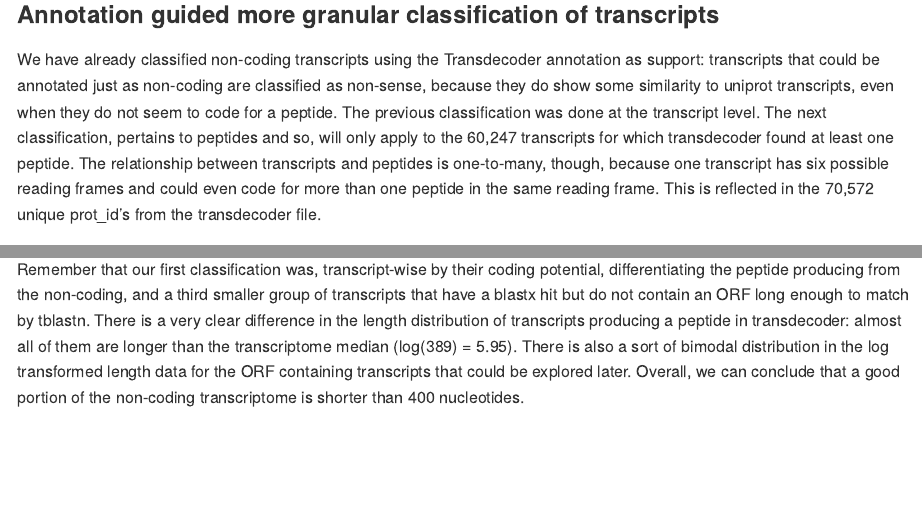
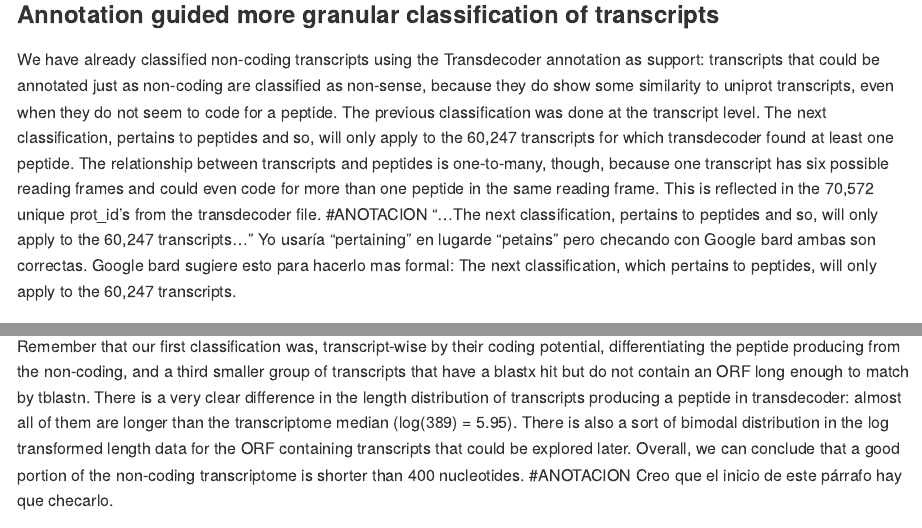
Before and after one commit to Betaknight/lncRNA, an R Markdown document (SomeStatistics.Rmd): the page in a window 1100 px wide, from 480 px down, and a second part further down, joined at a grey line. Rendered offline with R 4.5, knitr and Pandoc, with nearby package versions; some code elsewhere in the file could not run offline; long lines of code are wrapped.

Commit message:
Grammar suggestions

````diff
--- a/SomeStatistics.Rmd
+++ b/SomeStatistics.Rmd
@@ -32,6 +32,7 @@ transcript_classification %>% ggplot(aes(x = 3.5, fill = rna_type)) + geom_bar()
 ### Annotation guided more granular classification of transcripts
 
 We have already classified non-coding transcripts using the Transdecoder annotation as support: transcripts that could be annotated just as non-coding are classified as non-sense, because they do show some similarity to uniprot transcripts, even when they do not seem to code for a peptide. The previous classification was done at the transcript level. The next classification, pertains to peptides and so, will only apply to the 60,247 transcripts for which transdecoder found at least one peptide. The relationship between transcripts and peptides is one-to-many, though, because one transcript has six possible reading frames and could even code for more than one peptide in the same reading frame. This is reflected in the 70,572 unique prot_id's from the transdecoder file.
+#ANOTACION "...The next classification, pertains to peptides and so, will only apply to the 60,247 transcripts..." Yo usaría "pertaining" en lugarde "petains" pero checando con Google bard ambas son correctas. Google bard sugiere esto para hacerlo mas formal: The next classification, which pertains to peptides, will only apply to the 60,247 transcripts.
 
 ```{r coding transcripts, echo=FALSE, message=FALSE, warning=FALSE}
 data_donut <- trinotate %>% filter(!is.na(peptide_type)) %>% group_by(peptide_type) %>%
@@ -81,6 +82,7 @@ longitudes %>% ggplot() + geom_histogram(aes(x = log(total_length))) + theme_bw(
 ```
 
 Remember that our first classification was, transcript-wise by their coding potential, differentiating the peptide producing from the non-coding, and a third smaller group of transcripts that have a blastx hit but  do not contain an ORF long enough to match by tblastn. There is a very clear difference in the length distribution of transcripts producing a peptide in transdecoder: almost all of them are longer than the transcriptome median (log(389) = 5.95). There is also a sort of bimodal distribution in the log transformed length data for the ORF containing transcripts that could be explored later. Overall, we can conclude that a good portion of the non-coding transcriptome is shorter than 400 nucleotides.
+#ANOTACION Creo que el inicio de este párrafo hay que checarlo.
 
 
 ```{r log length by coding potential, fig.height=6, fig.width=12, echo=FALSE, message=FALSE, warning=FALSE}
````
